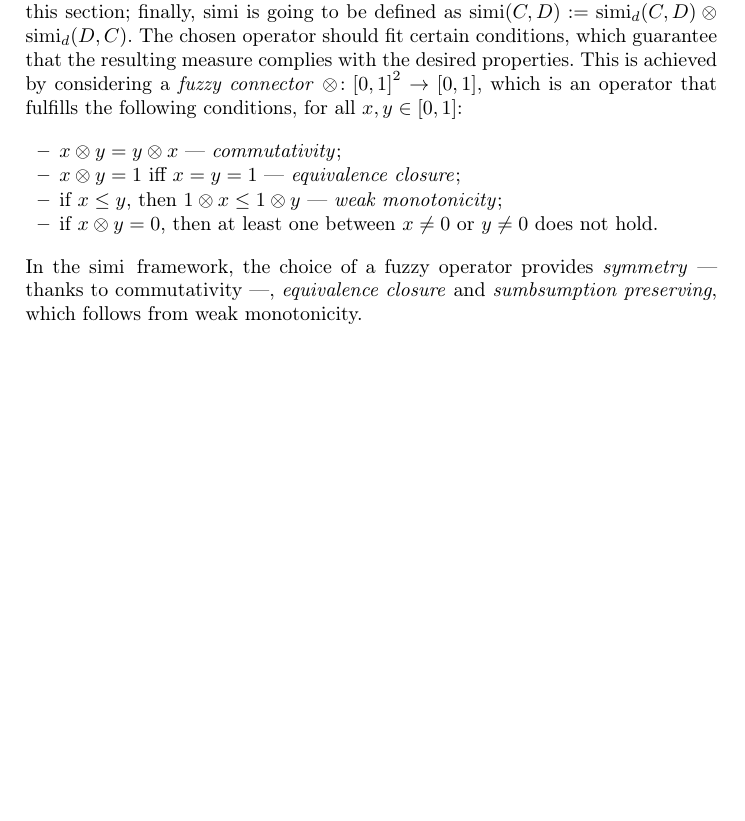
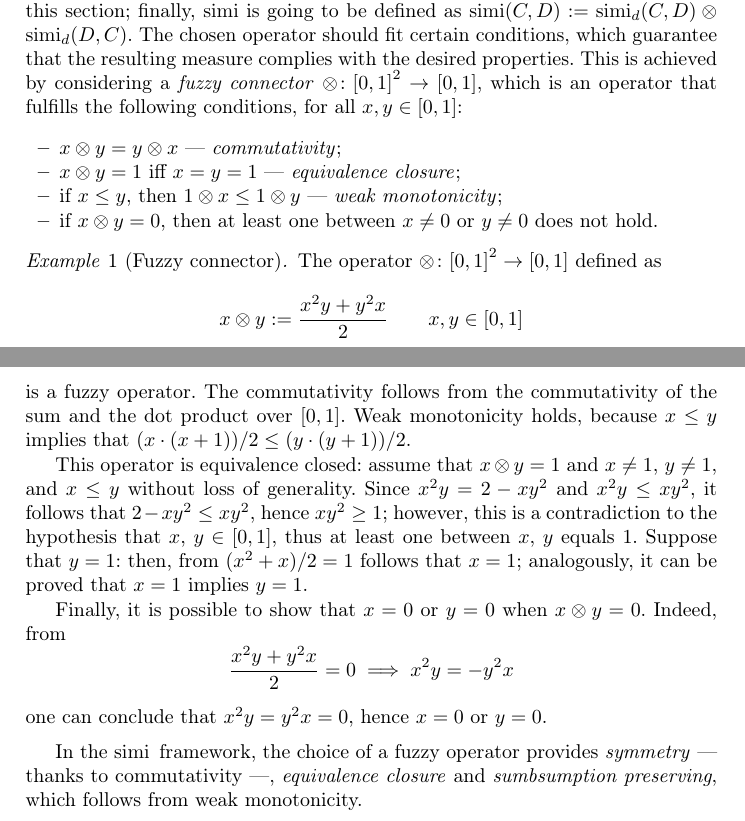
Before and after one commit to filippodebortoli/emcl-topicsDL, a LaTeX thesis (report/main.tex): part of page 5 of 9 before the commit and two parts of pages 5 and 6 of 9 after it, the two joined at a grey line, cut so that both start at the same text, the shorter picture padded with empty space. Compiled offline with pdfLaTeX; a missing bibliography style is replaced by a similar one.

Commit message:
Adds example for a fuzzy connector.

```diff
--- a/report/main.tex
+++ b/report/main.tex
@@ -11,6 +11,7 @@
 
 \usepackage{amsmath}
 \usepackage{amssymb}
+\usepackage{amsthm}
 
 \usepackage{booktabs}
 \setlength{\tabcolsep}{7pt}
@@ -18,6 +19,9 @@
 \usepackage{todonotes}
 
 \DeclareMathOperator{\simi}{simi}
+
+\theoremstyle{remark}
+\newtheorem{exa}{Example}
 
 \newcommand{\el}{\(\mathcal{EL}{}\)}
 \newcommand{\elh}{\(\mathcal{ELH}{}\)}
@@ -207,6 +211,26 @@
     \item if \(x \le y\), then \(1 \otimes x \le 1 \otimes y\) --- \emph{weak monotonicity};
     \item if \(x \otimes y = 0\), then at least one between \(x \ne 0\) or \(y \ne 0\) does not hold.
   \end{itemize}
+
+  \begin{exa}[Fuzzy connector]
+    The operator \(\otimes \colon {[0,1]}^2 \to [0,1]\) defined as
+    \[
+    x \otimes y := \frac{x^2y + y^2x}{2} \qquad x,y \in [0,1]
+    \]
+    is a fuzzy operator.
+    The commutativity follows from the commutativity of the sum and the dot product over \([0,1]\). Weak monotonicity holds, because \(x \le y\) implies that \((x \cdot (x+1))/2 \le (y \cdot (y+1))/2\).
+
+    This operator is equivalence closed: assume that \(x \otimes y = 1\) and \(x \ne 1\), \(y \ne 1\), and \(x \le y\) without loss of generality.
+    Since \(x^2y = 2 - xy^2\) and \(x^2y \le xy^2\), it follows that \(2-xy^2 \le xy^2\), hence \(xy^2 \ge 1\); however, this is a contradiction to the hypothesis that \(x\), \(y \in [0,1]\), thus at least one between \(x\), \(y\) equals \(1\).
+    Suppose that \(y = 1\): then, from \((x^2 + x)/2 = 1\) follows that \(x = 1\); analogously, it can be proved that \(x = 1\) implies \(y = 1\).
+
+    Finally, it is possible to show that \(x = 0\) or \(y = 0\) when \(x \otimes y = 0\).
+    Indeed, from
+    \[
+    \frac{x^2y + y^2x}{2} = 0 \implies x^2y = - y^2x
+    \]
+    one can conclude that \(x^2y = y^2x = 0\), hence \(x = 0\) or \(y = 0\).
+  \end{exa}
   In the \(\simi{}\) framework, the choice of a fuzzy operator provides \emph{symmetry} --- thanks to commutativity ---, \emph{equivalence closure} and \emph{sumbsumption preserving}, which follows from weak monotonicity.
 
   \paragraph{Measuring concept names.}
```
Also changed, not shown: report/main.tex (4 more changed lines).
